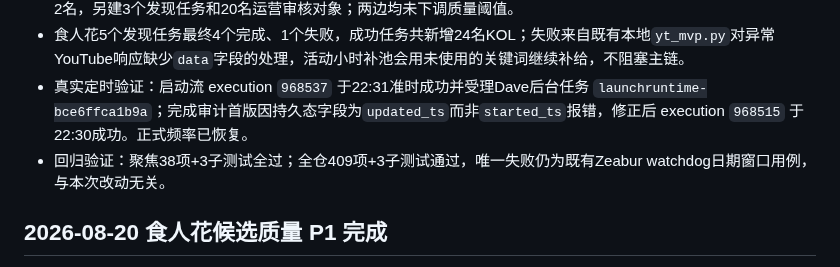
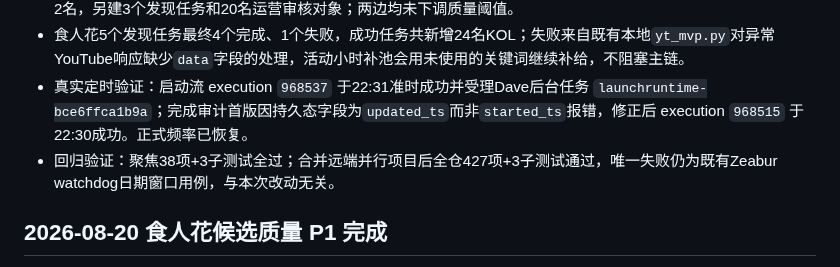
Before and after one commit to frankiepan501-a11y/kol-marketing-automation, a Markdown page: .codex/plan/progress.md, the part around the change. GitHub-like rendering.

Commit message:
docs(kol): record final autonomy regression

```diff
--- a/.codex/plan/progress.md
+++ b/.codex/plan/progress.md
@@ -299,7 +299,7 @@
 - 生产结果：食人花 `launchruntime-f2cc8266945d` 成功，滚动24小时13/120，刷新并写回30名画像、建立5个活动专属YouTube任务、新增19名运营审核对象并发1张运营卡；审核对象草稿0、邮件0。Dave `launchruntime-4f08fd685492` 成功，滚动24小时120/120，活动已发104、回复3、承诺0；可发库存33→35，系统自动补入并排队2名，另建3个发现任务和20名运营审核对象；两边均未下调质量阈值。
 - 食人花5个发现任务最终4个完成、1个失败，成功任务共新增24名KOL；失败来自既有本地`yt_mvp.py`对异常YouTube响应缺少`data`字段的处理，活动小时补池会用未使用的关键词继续补给，不阻塞主链。
 - 真实定时验证：启动流 execution `968537` 于22:31准时成功并受理Dave后台任务 `launchruntime-bce6ffca1b9a`；完成审计首版因持久态字段为`updated_ts`而非`started_ts`报错，修正后 execution `968515` 于22:30成功。正式频率已恢复。
-- 回归验证：聚焦38项+3子测试全过；全仓409项+3子测试通过，唯一失败仍为既有Zeabur watchdog日期窗口用例，与本次改动无关。
+- 回归验证：聚焦38项+3子测试全过；合并远端并行项目后全仓427项+3子测试通过，唯一失败仍为既有Zeabur watchdog日期窗口用例，与本次改动无关。
 
 ## 2026-08-20 食人花候选质量 P1 完成
 
```
